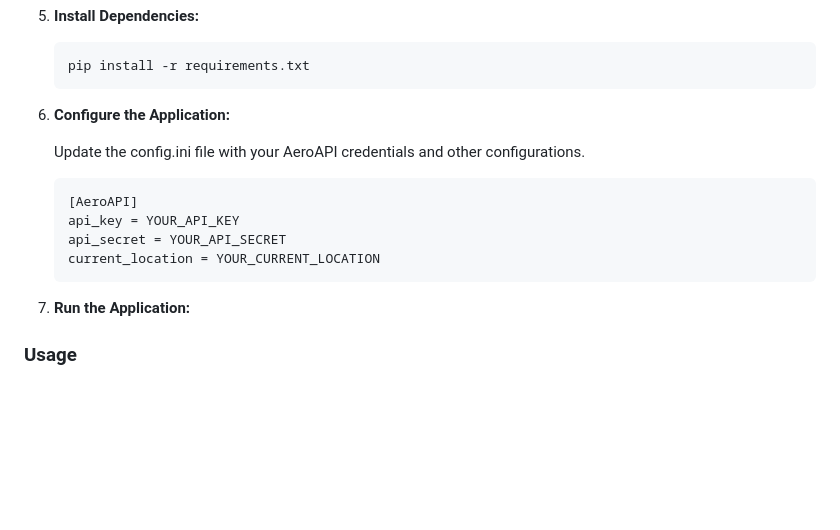
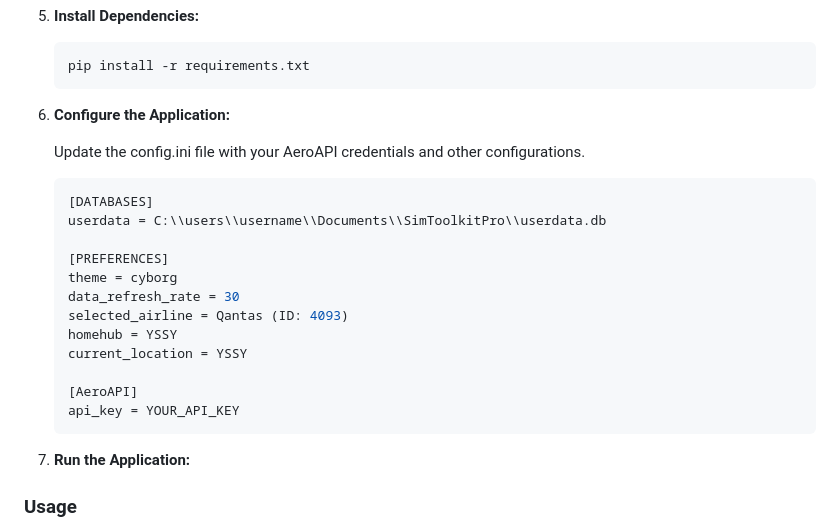
Before and after one commit to zouhx11/VirtualAirlineManagement, a Markdown page: README.md, the part around the change. GitHub-like rendering; blank space fills up the shorter version.

````diff
--- a/README.md
+++ b/README.md
@@ -54,10 +54,18 @@ Virtual Airline Management is a Python-based application designed to simulate an
 
     Update the config.ini file with your AeroAPI credentials and other configurations.
     ```sh
+    [DATABASES]
+    userdata = C:\\users\\username\\Documents\\SimToolkitPro\\userdata.db
+
+    [PREFERENCES]
+    theme = cyborg
+    data_refresh_rate = 30
+    selected_airline = Qantas (ID: 4093)
+    homehub = YSSY
+    current_location = YSSY
+
     [AeroAPI]
     api_key = YOUR_API_KEY
-    api_secret = YOUR_API_SECRET
-    current_location = YOUR_CURRENT_LOCATION
     ```
 
 7. **Run the Application:**
````
